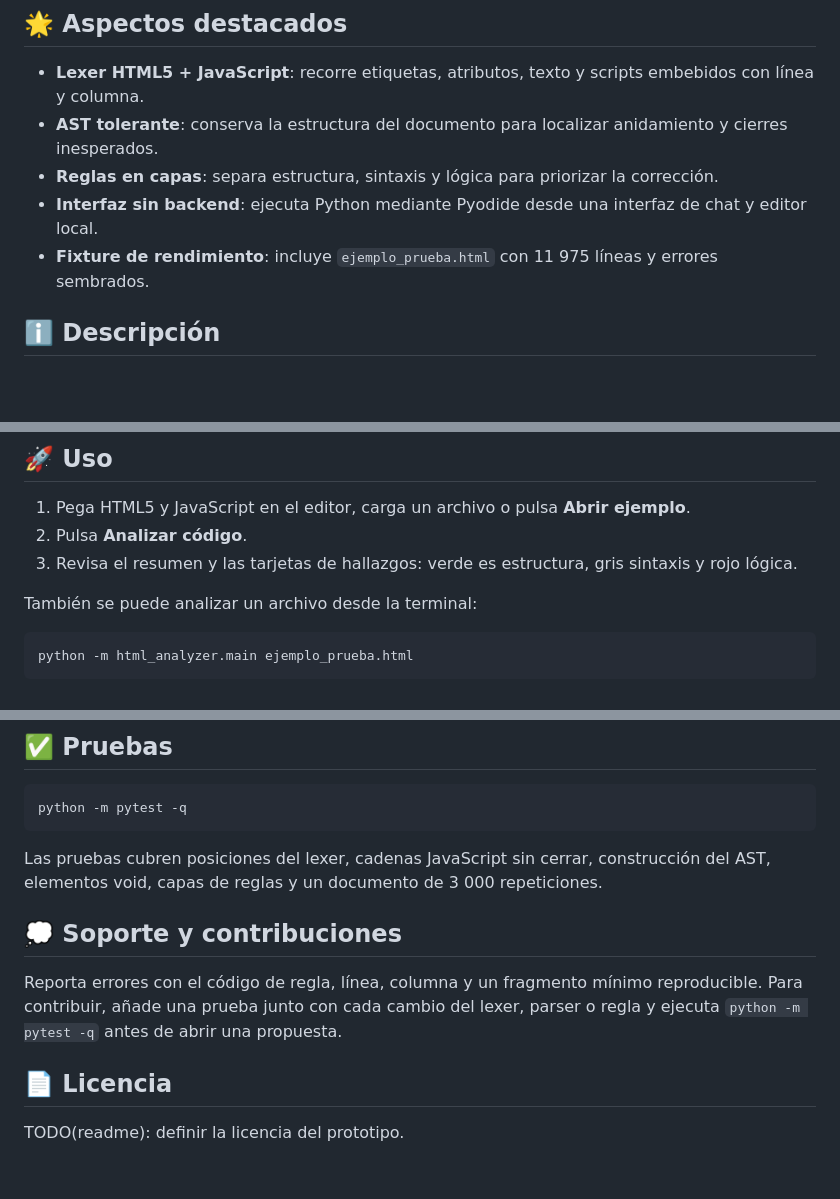
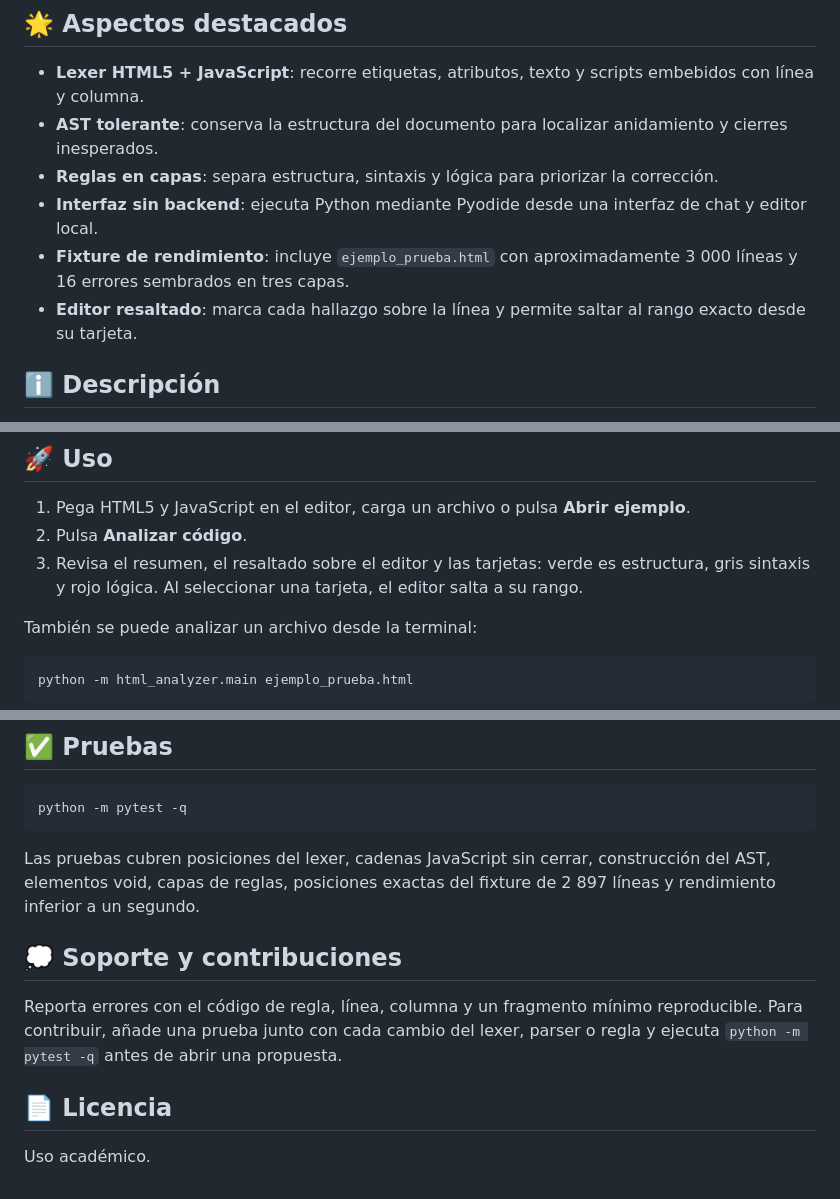
Before and after one commit to Lenny004/tokenizador_html, a Markdown page: README.md, 3 parts joined by grey strips. GitHub-like rendering; blank space fills up the shorter version.

Commit message:
📝 Actualiza la documentacion del prototipo
- Documenta el fixture reducido, el resaltado y las pruebas.
- Sustituye el pendiente de licencia por uso academico.

````diff
--- a/README.md
+++ b/README.md
@@ -26,7 +26,8 @@
 - **AST tolerante**: conserva la estructura del documento para localizar anidamiento y cierres inesperados.
 - **Reglas en capas**: separa estructura, sintaxis y lógica para priorizar la corrección.
 - **Interfaz sin backend**: ejecuta Python mediante Pyodide desde una interfaz de chat y editor local.
-- **Fixture de rendimiento**: incluye `ejemplo_prueba.html` con 11 975 líneas y errores sembrados.
+- **Fixture de rendimiento**: incluye `ejemplo_prueba.html` con aproximadamente 3 000 líneas y 16 errores sembrados en tres capas.
+- **Editor resaltado**: marca cada hallazgo sobre la línea y permite saltar al rango exacto desde su tarjeta.
 
 <!-- section:overview -->
 ## ℹ️ Descripción
@@ -58,7 +59,7 @@ Abre `http://localhost:8000` en el navegador. El servidor es necesario porque el
 
 1. Pega HTML5 y JavaScript en el editor, carga un archivo o pulsa **Abrir ejemplo**.
 2. Pulsa **Analizar código**.
-3. Revisa el resumen y las tarjetas de hallazgos: verde es estructura, gris sintaxis y rojo lógica.
+3. Revisa el resumen, el resaltado sobre el editor y las tarjetas: verde es estructura, gris sintaxis y rojo lógica. Al seleccionar una tarjeta, el editor salta a su rango.
 
 También se puede analizar un archivo desde la terminal:
 
@@ -105,7 +106,7 @@ Los módulos mantienen nombres `snake_case`; la interfaz usa bloques BEM y los t
 python -m pytest -q
 ```
 
-Las pruebas cubren posiciones del lexer, cadenas JavaScript sin cerrar, construcción del AST, elementos void, capas de reglas y un documento de 3 000 repeticiones.
+Las pruebas cubren posiciones del lexer, cadenas JavaScript sin cerrar, construcción del AST, elementos void, capas de reglas, posiciones exactas del fixture de 2 897 líneas y rendimiento inferior a un segundo.
 
 <!-- section:contributing -->
 ## 💭 Soporte y contribuciones
@@ -115,4 +116,4 @@ Reporta errores con el código de regla, línea, columna y un fragmento mínimo
 <!-- section:license -->
 ## 📄 Licencia
 
-TODO(readme): definir la licencia del prototipo.
+Uso académico.
````
Also changed, not shown: other parts of README.md (+1 -1 lines).
